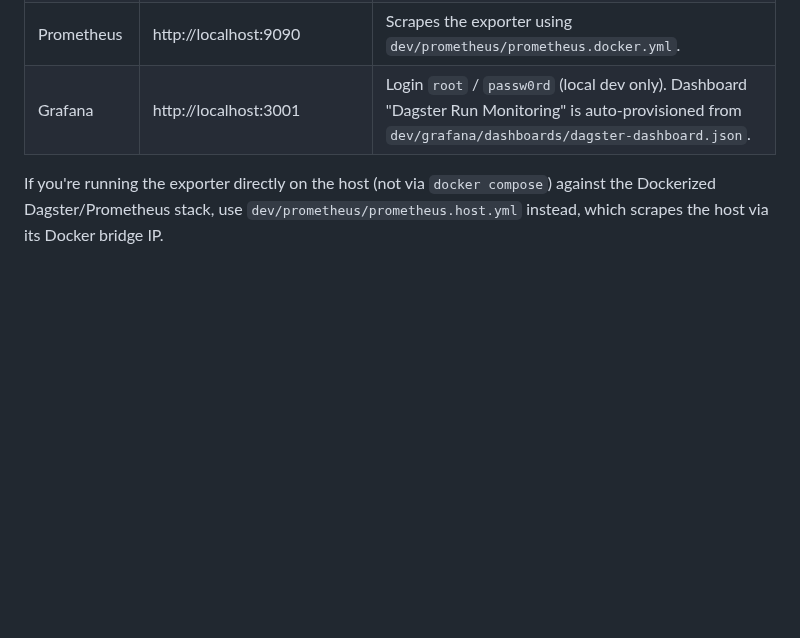
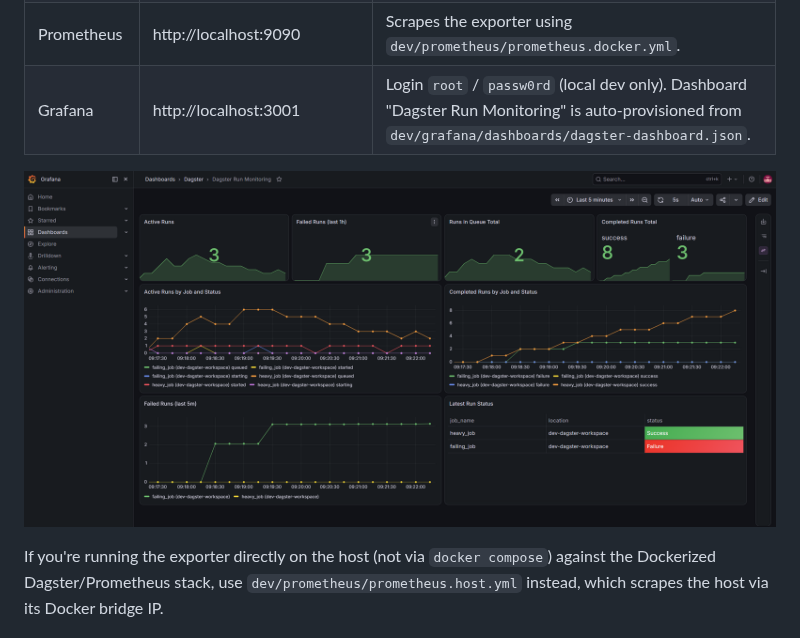
Before and after one commit to HirofumiTsuda/dagster-prometheus-exporter, a Markdown page: README.md, the part around the change. GitHub-like rendering; pictures changed too: docs/images/grafana-dashboard.png (added); blank space fills up the shorter version.

Commit message:
Add Grafana dashboard screenshot to README (#10)
Claude-Session: https://claude.ai/code/session_01S6zdN8r33bdxw9t7fd27e5

Co-authored-by: Claude Sonnet 5 <noreply@anthropic.com>

```diff
--- a/README.md
+++ b/README.md
@@ -95,6 +95,8 @@ docker compose up --build
 | Prometheus | http://localhost:9090 | Scrapes the exporter using `dev/prometheus/prometheus.docker.yml`. |
 | Grafana | http://localhost:3001 | Login `root` / `passw0rd` (local dev only). Dashboard "Dagster Run Monitoring" is auto-provisioned from `dev/grafana/dashboards/dagster-dashboard.json`. |
 
+![Dagster Run Monitoring dashboard in Grafana](docs/images/grafana-dashboard.png)
+
 If you're running the exporter directly on the host (not via `docker compose`) against the Dockerized Dagster/Prometheus stack, use `dev/prometheus/prometheus.host.yml` instead, which scrapes the host via its Docker bridge IP.
 
 ### Running tests
```
